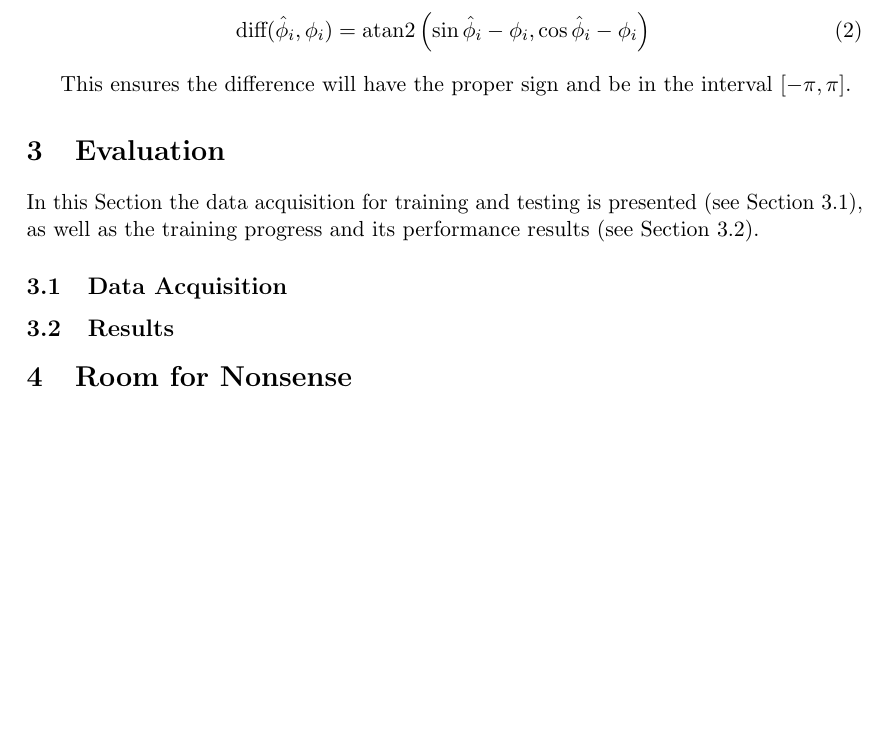
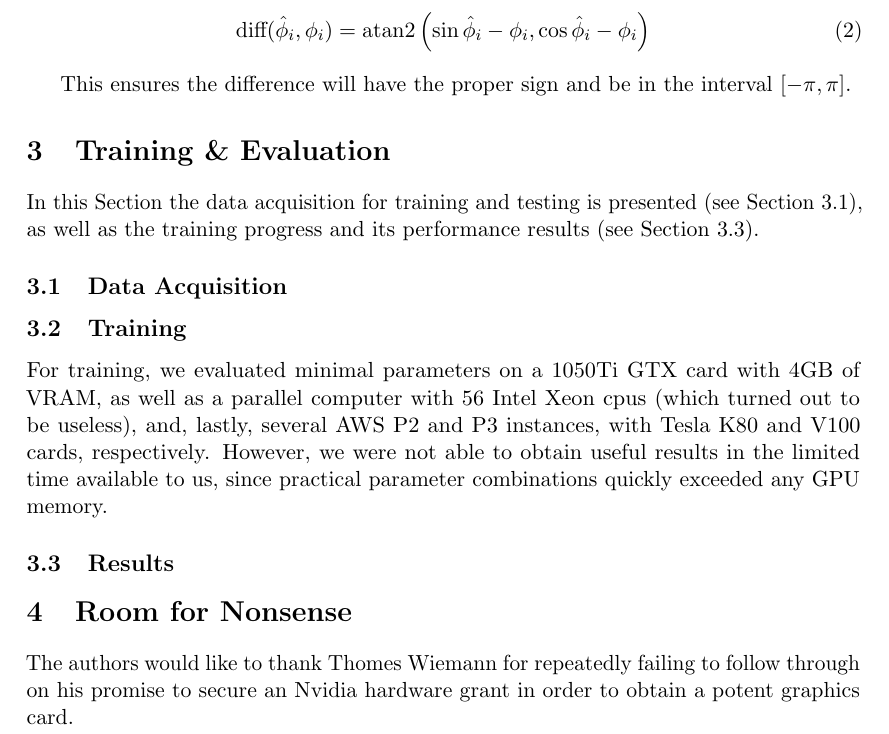
Before and after one commit to themightyoarfish/deepVO, a LaTeX document (tex/explanation.tex): part of page 4 of 5, cut so that both start at the same text, the shorter picture padded with empty space. Compiled offline with pdfLaTeX.

Commit message:
Some comments on training

```diff
--- a/tex/explanation.tex
+++ b/tex/explanation.tex
@@ -168,7 +168,7 @@ $[-\pi,\pi]$.
 % ------------------- %
 % SECTION: EVALUATION %
 % ------------------- %
-\section{Evaluation}
+\section{Training \& Evaluation}
 \label{sec:evaluation}
 In this Section the data acquisition for training and testing is presented (see Section~\ref{sec:evaluation:data}), as well as the training progress and its performance results (see Section~\ref{sec:evaluation:results}).
 
@@ -181,13 +181,25 @@ In this Section the data acquisition for training and testing is presented (see
 % TODO: What data are we working with
 % TODO: --> Show images of robot and the camera and maybe poses in rviz
 
+% --------------------------- %
+% SUBSECTION: TRAINING        %
+% --------------------------- %
+\subsection{Training}
+\label{sec:evaluation:training}
+
+For training, we evaluated minimal parameters on a 1050Ti GTX card with 4GB of
+VRAM, as well as a parallel computer with 56 Intel Xeon cpus (which turned out
+to be useless), and, lastly, several AWS P2 and P3 instances, with Tesla K80 and
+V100 cards, respectively. However, we were not able to obtain useful results in
+the limited time available to us, since practical parameter combinations quickly
+exceeded any GPU memory.
+
 
 % ------------------- %
 % SUBSECTION: RESULTS %
 % ------------------- %
 \subsection{Results}
 \label{sec:evaluation:results}
-% TODO: Show the results
 
 
 % ---------------------- %
@@ -195,7 +207,9 @@ In this Section the data acquisition for training and testing is presented (see
 % ---------------------- %
 \section{Room for Nonsense}
 \label{sec:nonsense}
-% TODO: Whatever is missing put it in here?!
+The authors would like to thank Thomes Wiemann for repeatedly failing to follow
+through on his promise to secure an Nvidia hardware grant in order to obtain a
+potent graphics card.
 
 
 % --------------------- %
```
